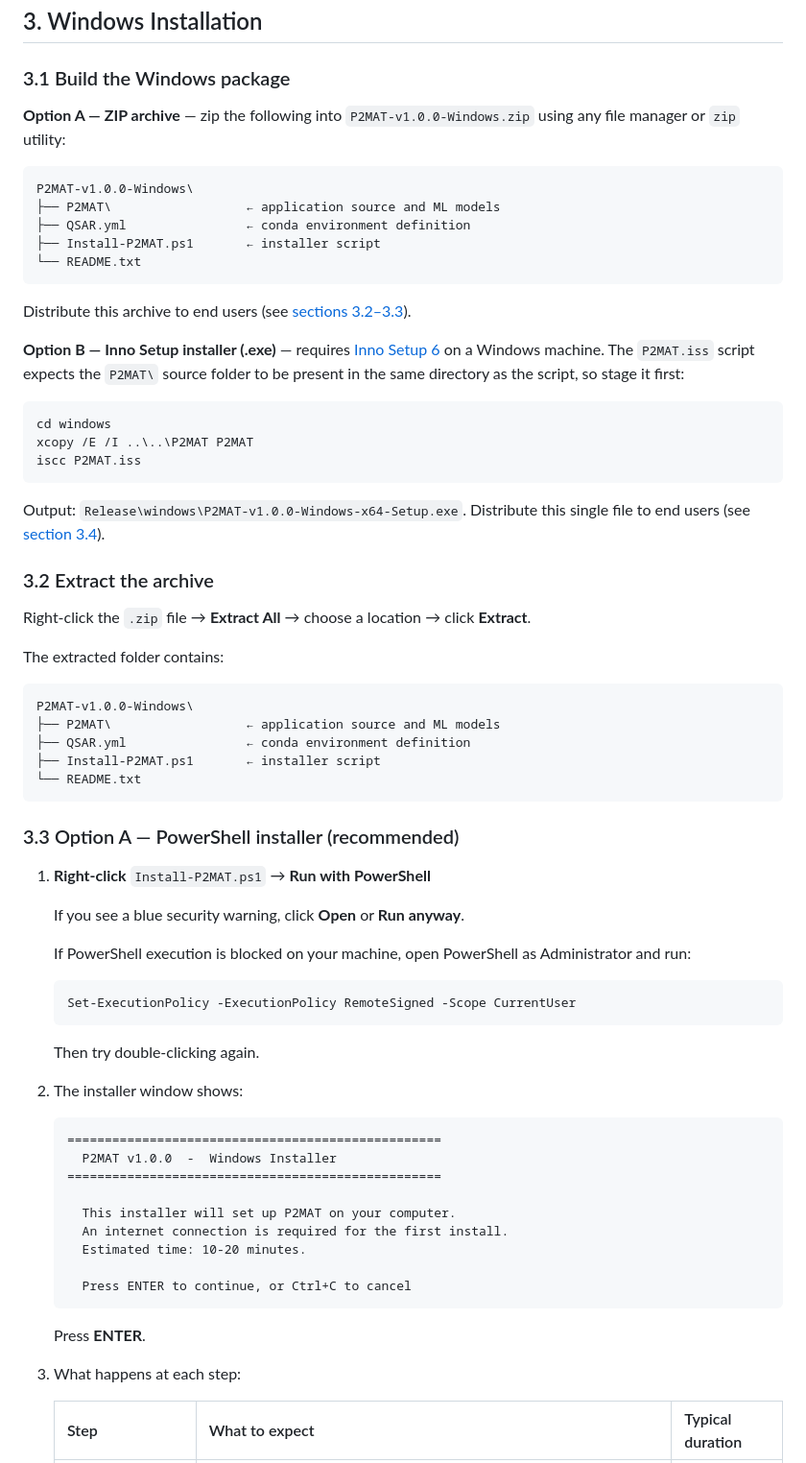
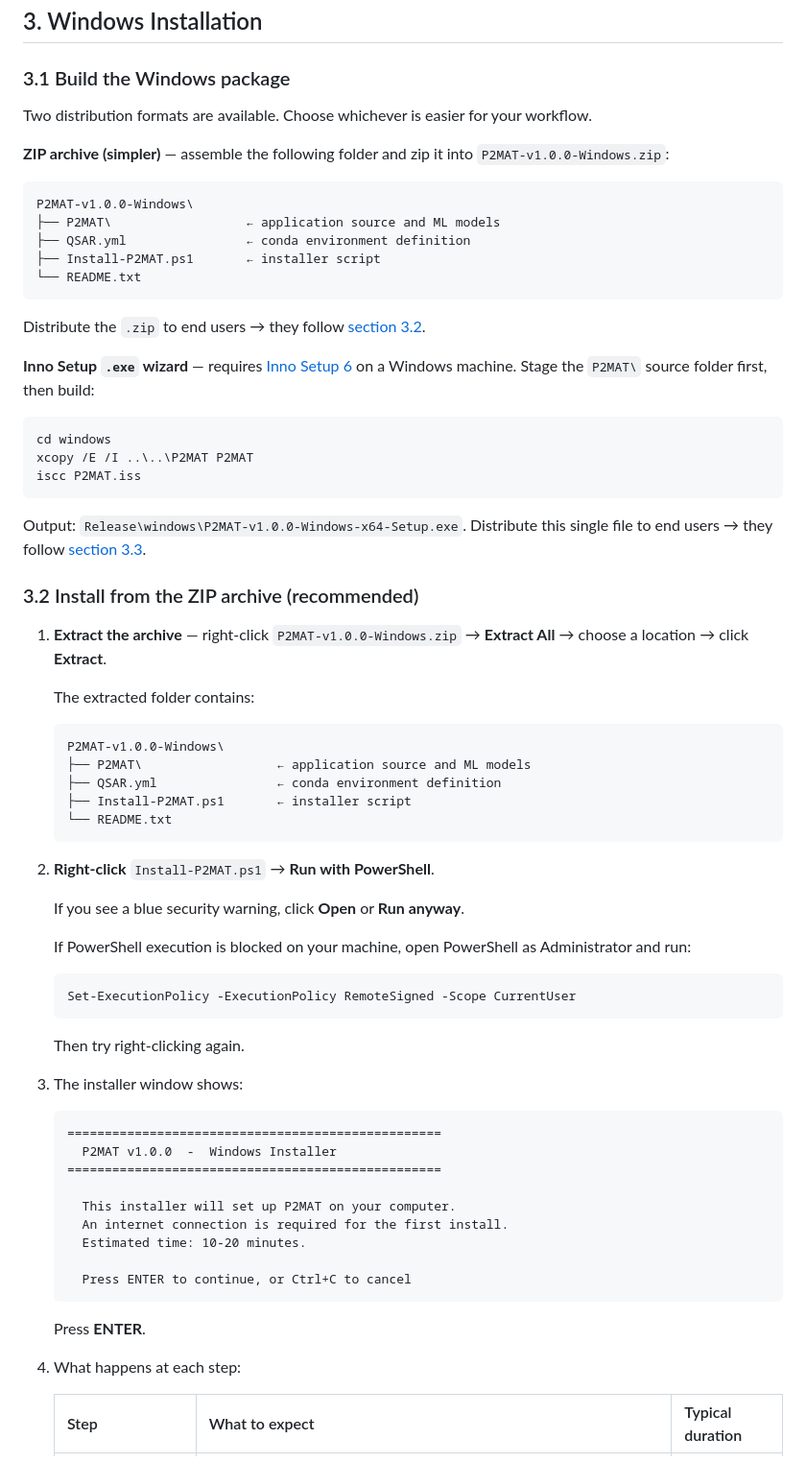
Before and after one commit to sandialabs/P2MAT, a Markdown page: Release/README.md, the part around one of its changes. Shown at 96% size. GitHub-like rendering.

````diff
--- a/Release/README.md
+++ b/Release/README.md
@@ -153,7 +148,9 @@ P2MAT will open and is now permanently allowed.
 
 ### 3.1 Build the Windows package
 
-**Option A — ZIP archive** — zip the following into `P2MAT-v1.0.0-Windows.zip` using any file manager or `zip` utility:
+Two distribution formats are available. Choose whichever is easier for your workflow.
+
+**ZIP archive (simpler)** — assemble the following folder and zip it into `P2MAT-v1.0.0-Windows.zip`:
 
 ```
 P2MAT-v1.0.0-Windows\
@@ -163,9 +160,9 @@ P2MAT-v1.0.0-Windows\
 └── README.txt
 ```
 
-Distribute this archive to end users (see [sections 3.2–3.3](#32-extract-the-archive)).
+Distribute the `.zip` to end users → they follow [section 3.2](#32-install-from-the-zip-archive-recommended).
 
-**Option B — Inno Setup installer (.exe)** — requires [Inno Setup 6](https://jrsoftware.org/isinfo.php) on a Windows machine. The `P2MAT.iss` script expects the `P2MAT\` source folder to be present in the same directory as the script, so stage it first:
+**Inno Setup `.exe` wizard** — requires [Inno Setup 6](https://jrsoftware.org/isinfo.php) on a Windows machine. Stage the `P2MAT\` source folder first, then build:
 
 ```batch
 cd windows
@@ -173,25 +170,23 @@ xcopy /E /I ..\..\P2MAT P2MAT
 iscc P2MAT.iss
 ```
 
-Output: `Release\windows\P2MAT-v1.0.0-Windows-x64-Setup.exe`. Distribute this single file to end users (see [section 3.4](#34-option-b--windows-exe-wizard-installer)).
+Output: `Release\windows\P2MAT-v1.0.0-Windows-x64-Setup.exe`. Distribute this single file to end users → they follow [section 3.3](#33-install-from-the-exe-wizard).
 
-### 3.2 Extract the archive
+### 3.2 Install from the ZIP archive (recommended)
 
-Right-click the `.zip` file → **Extract All** → choose a location → click **Extract**.
+1. **Extract the archive** — right-click `P2MAT-v1.0.0-Windows.zip` → **Extract All** → choose a location → click **Extract**.
 
-The extracted folder contains:
+   The extracted folder contains:
 
-```
-P2MAT-v1.0.0-Windows\
-├── P2MAT\                  ← application source and ML models
-├── QSAR.yml                ← conda environment definition
-├── Install-P2MAT.ps1       ← installer script
-└── README.txt
-```
+   ```
+   P2MAT-v1.0.0-Windows\
+   ├── P2MAT\                  ← application source and ML models
+   ├── QSAR.yml                ← conda environment definition
+   ├── Install-P2MAT.ps1       ← installer script
+   └── README.txt
+   ```
 
-### 3.3 Option A — PowerShell installer (recommended)
-
-1. **Right-click** `Install-P2MAT.ps1` → **Run with PowerShell**
+2. **Right-click** `Install-P2MAT.ps1` → **Run with PowerShell**.
 
    If you see a blue security warning, click **Open** or **Run anyway**.
 
@@ -200,9 +195,9 @@ P2MAT-v1.0.0-Windows\
    ```powershell
    Set-ExecutionPolicy -ExecutionPolicy RemoteSigned -Scope CurrentUser
    ```
-   Then try double-clicking again.
+   Then try right-clicking again.
 
-2. The installer window shows:
+3. The installer window shows:
 
    ```
    ==================================================
@@ -218,7 +213,7 @@ P2MAT-v1.0.0-Windows\
 
    Press **ENTER**.
 
-3. What happens at each step:
+4. What happens at each step:
 
    | Step | What to expect | Typical duration |
    |------|---------------|-----------------|
````
Also changed, not shown: other parts of Release/README.md (+73 -68 lines).
